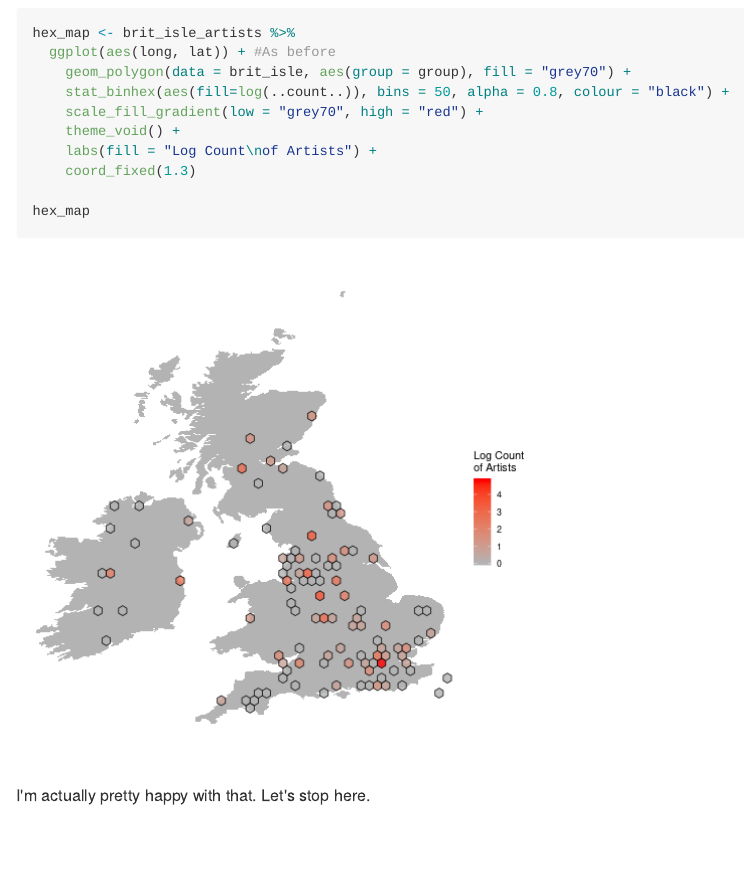
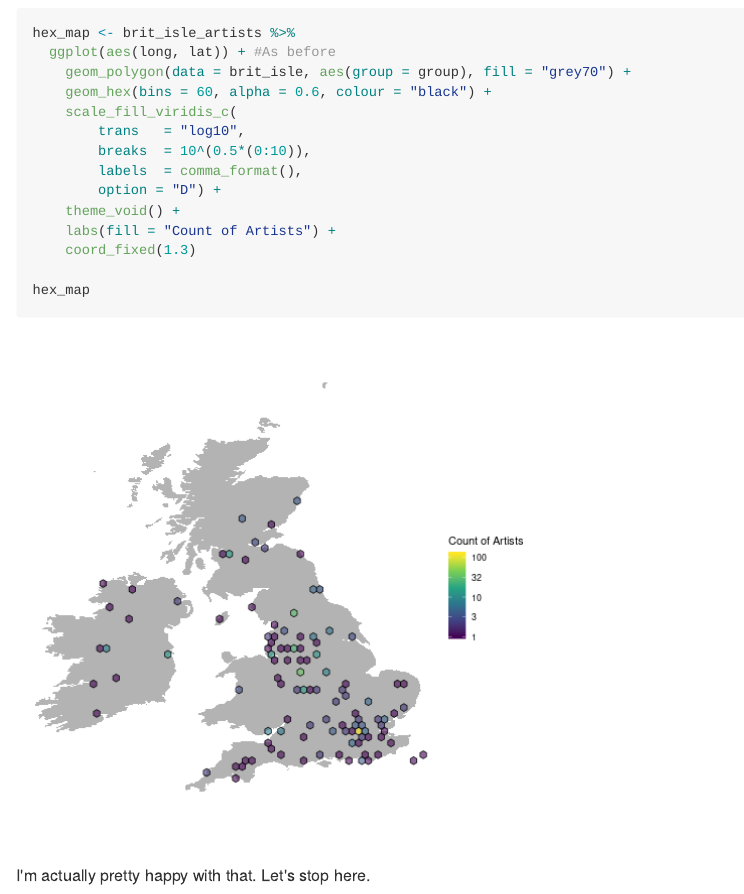
Before and after one commit to STAT545-UBC-hw-2018-19/hw05-shreeramsenthi, an R Markdown document (forcats-exercise.Rmd): the page in a window 1100 px wide, from 8400 px down. The pictures show the output file forcats-exercise.md that the author committed with the source, drawn offline in the style of GitHub; long lines of code are wrapped.

Commit message:
Switched to viridis for fill gradient, made the colour transform nicer

```diff
--- a/forcats-exercise.Rmd
+++ b/forcats-exercise.Rmd
@@ -184,10 +185,14 @@ While this is much clearer, we still have not completely overcome the issue of o
 hex_map <- brit_isle_artists %>%
   ggplot(aes(long, lat)) + #As before
     geom_polygon(data = brit_isle, aes(group = group), fill = "grey70") +
-    stat_binhex(aes(fill=log(..count..)), bins = 50, alpha = 0.8, colour = "black") +
-    scale_fill_gradient(low = "grey70", high = "red") +
+    geom_hex(bins = 60, alpha = 0.6, colour = "black") +
+    scale_fill_viridis_c(
+        trans   = "log10",
+        breaks  = 10^(0.5*(0:10)),
+        labels  = comma_format(),
+        option = "D") +
     theme_void() +
-    labs(fill = "Log Count\nof Artists") +
+    labs(fill = "Count of Artists") +
     coord_fixed(1.3)
 
 hex_map
```
Also changed, not shown: figure/hex_map.png, figure/hex_map.svg, figure/mapHex-1.png, forcats-exercise.md, forcats-exercise.Rmd (3 more changed lines).
